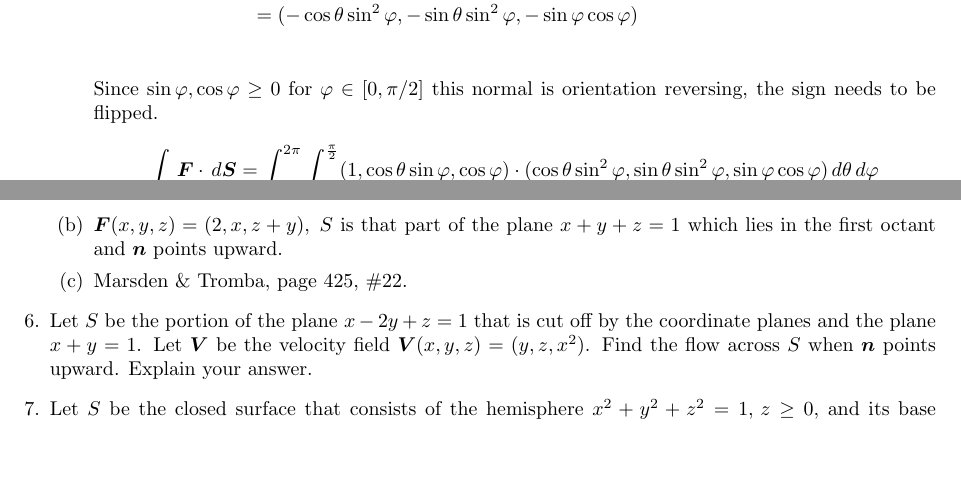
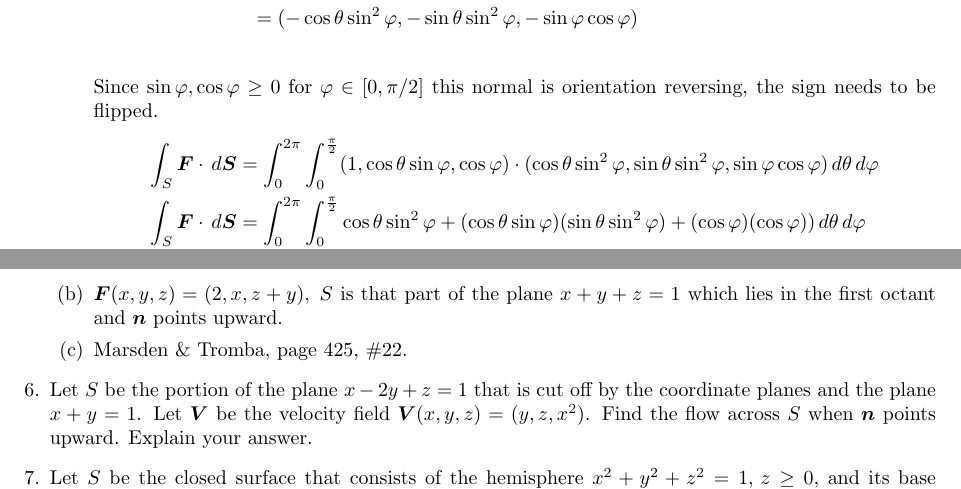
Before and after one commit to poonkeegan/school, a LaTeX document (matb42/a8.tex): two parts of pages 4 and 5 of 5, joined at a grey line, cut so that both start at the same text, the shorter picture padded with empty space. Compiled offline with pdfLaTeX.

Commit message:
Sun Mar 18 16:13:25 EDT 2018

```diff
--- a/matb42/a8.tex
+++ b/matb42/a8.tex
@@ -129,7 +129,8 @@ Mar 20th 2018}
             \end{align*}
             Since $\sin\varphi, \cos\varphi \geq 0$ for $\varphi \in [0,\pi/2]$ this normal is orientation reversing, the sign needs to be flipped.
             \begin{align*}
-                \int_S \boldsymbol F \cdot \, d \boldsymbol S &= \int_0^{2\pi} \int_0^{\frac{\pi}{2}} (1,\cos\theta \sin\varphi,  \cos\varphi) \cdot (\cos\theta \sin^2\varphi, \sin\theta \sin^2\varphi,  \sin\varphi \cos\varphi ) \, d\theta \, d\varphi
+                \int_S \boldsymbol F \cdot \, d \boldsymbol S &= \int_0^{2\pi} \int_0^{\frac{\pi}{2}} (1,\cos\theta \sin\varphi,  \cos\varphi) \cdot (\cos\theta \sin^2\varphi, \sin\theta \sin^2\varphi,  \sin\varphi \cos\varphi ) \, d\theta \, d\varphi \\
+                \int_S \boldsymbol F \cdot \, d \boldsymbol S &= \int_0^{2\pi} \int_0^{\frac{\pi}{2}} \cos\theta \sin^2\varphi + (\cos\theta \sin\varphi)(\sin\theta \sin^2\varphi)+  (\cos\varphi)(\cos\varphi)) \, d\theta \, d\varphi
             \end{align*}
             \item $\boldsymbol F (x,y,z) = (2,x,z+y) ,\; S$ is that part of the plane $x+y+z = 1$ which lies in the first octant and $\boldsymbol n$ points upward.
                  \item Marsden \& Tromba, page 425, \#22.
```
Also changed, not shown: matb42/a8.pdf.
